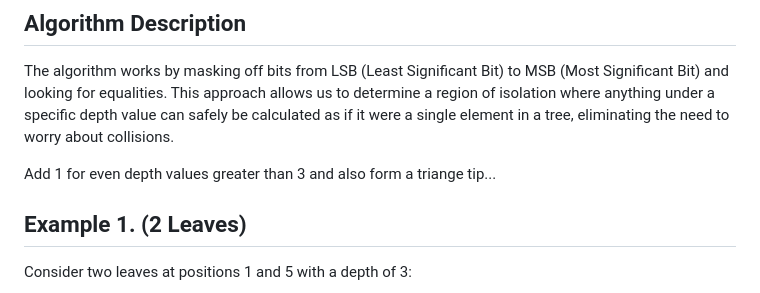
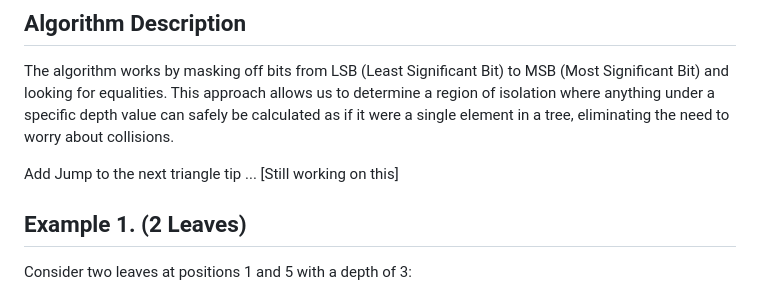
Before and after one commit to russeree/cerkle-tree, a Markdown page: docs/path_algorithm.md, the part around the change. Drawn GitHub-style.

Commit message:
[Doc] Jump tip

```diff
--- a/docs/path_algorithm.md
+++ b/docs/path_algorithm.md
@@ -7,7 +7,7 @@ An algorithm for determining the intersection of leaves in a Sparse Merkle Tree.
 
 The algorithm works by masking off bits from LSB (Least Significant Bit) to MSB (Most Significant Bit) and looking for equalities. This approach allows us to determine a region of isolation where anything under a specific depth value can safely be calculated as if it were a single element in a tree, eliminating the need to worry about collisions.
 
-Add 1 for even depth values greater than 3 and also form a triange tip...
+Add Jump to the next triangle tip ... [Still working on this]
 
 ## Example 1. (2 Leaves)
 
```
